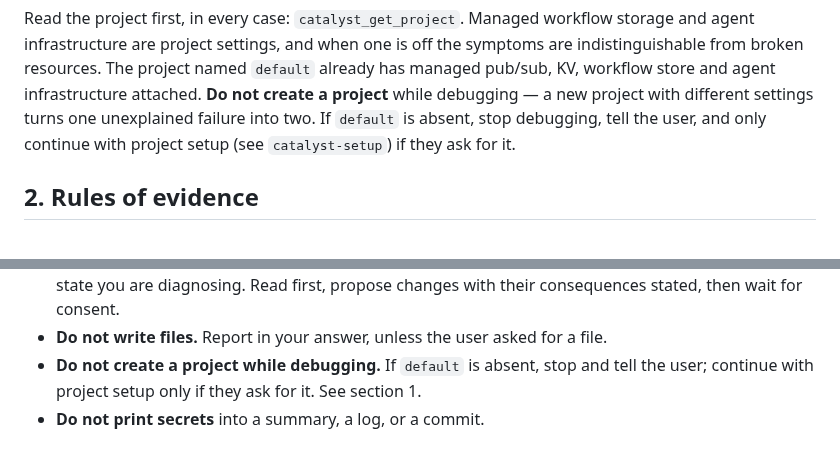
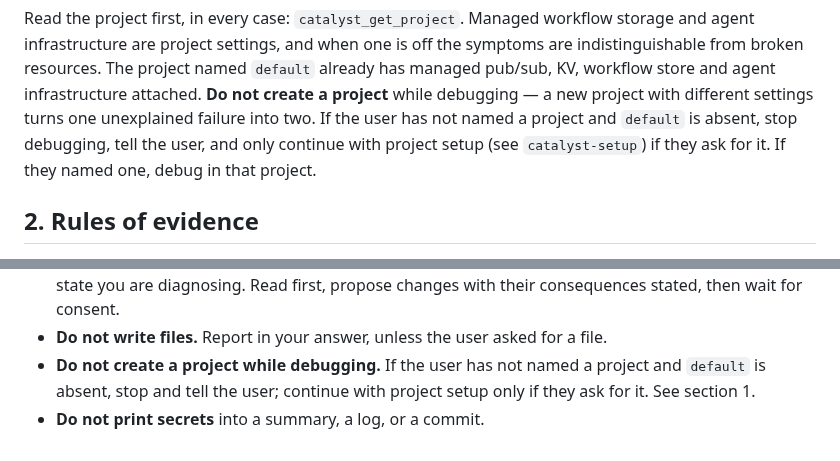
Before and after one commit to diagridio/catalyst-ai, a Markdown page: skills/catalyst-debug/SKILL.md, 2 parts joined by grey strips. Drawn GitHub-style.

Commit message:
fix: stop only when no project is settled in catalyst-debug and catalyst-operate
Co-Authored-By: Claude Opus 5.5 <noreply@anthropic.com>
Signed-off-by: Casper Nielsen <casper@diagrid.io>

```diff
--- a/skills/catalyst-debug/SKILL.md
+++ b/skills/catalyst-debug/SKILL.md
@@ -47,8 +47,9 @@ and agent infrastructure are project settings, and when one is off the symptoms
 indistinguishable from broken resources. The project named `default` already has managed
 pub/sub, KV, workflow store and agent infrastructure attached. **Do not create a project**
 while debugging — a new project with different settings turns one unexplained failure
-into two. If `default` is absent, stop debugging, tell the user, and only continue with
-project setup (see `catalyst-setup`) if they ask for it.
+into two. If the user has not named a project and `default` is absent, stop debugging,
+tell the user, and only continue with project setup (see `catalyst-setup`) if they ask for
+it. If they named one, debug in that project.
 
 ## 2. Rules of evidence
 
@@ -365,6 +366,7 @@ Then the fix, separately, and as a proposal if it mutates anything.
   destroy the state you are diagnosing. Read first, propose changes with their
   consequences stated, then wait for consent.
 - **Do not write files.** Report in your answer, unless the user asked for a file.
-- **Do not create a project while debugging.** If `default` is absent, stop and tell the
-  user; continue with project setup only if they ask for it. See section 1.
+- **Do not create a project while debugging.** If the user has not named a project and
+  `default` is absent, stop and tell the user; continue with project setup only if they ask
+  for it. See section 1.
 - **Do not print secrets** into a summary, a log, or a commit.
```
Also changed, not shown: skills/catalyst-operate/SKILL.md (+3 -2 lines).
